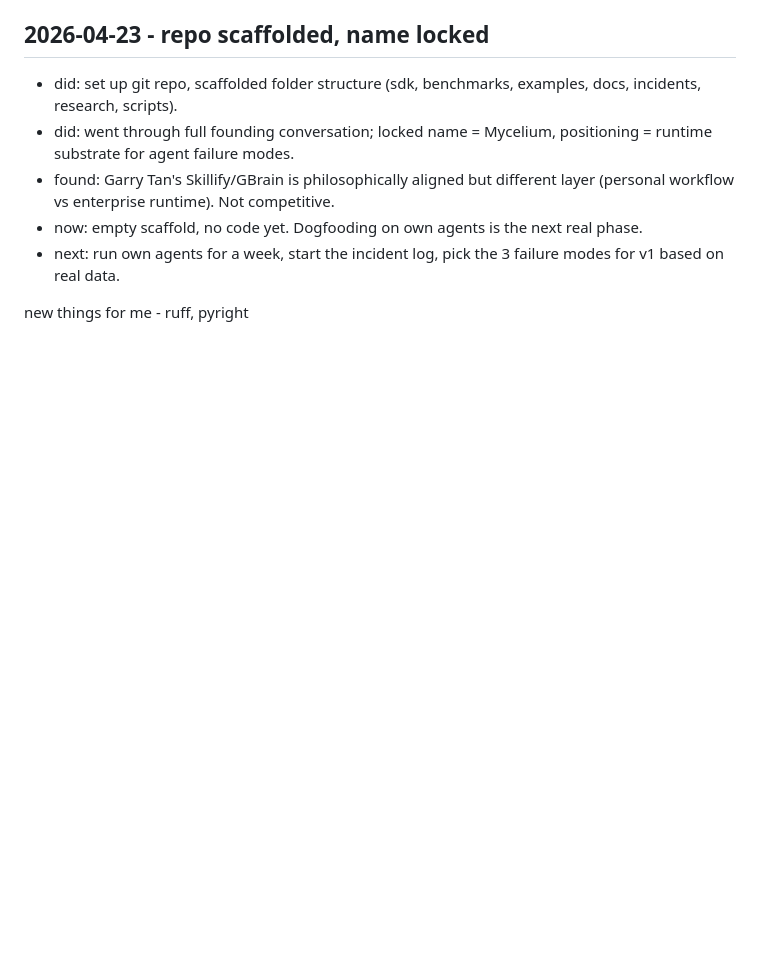
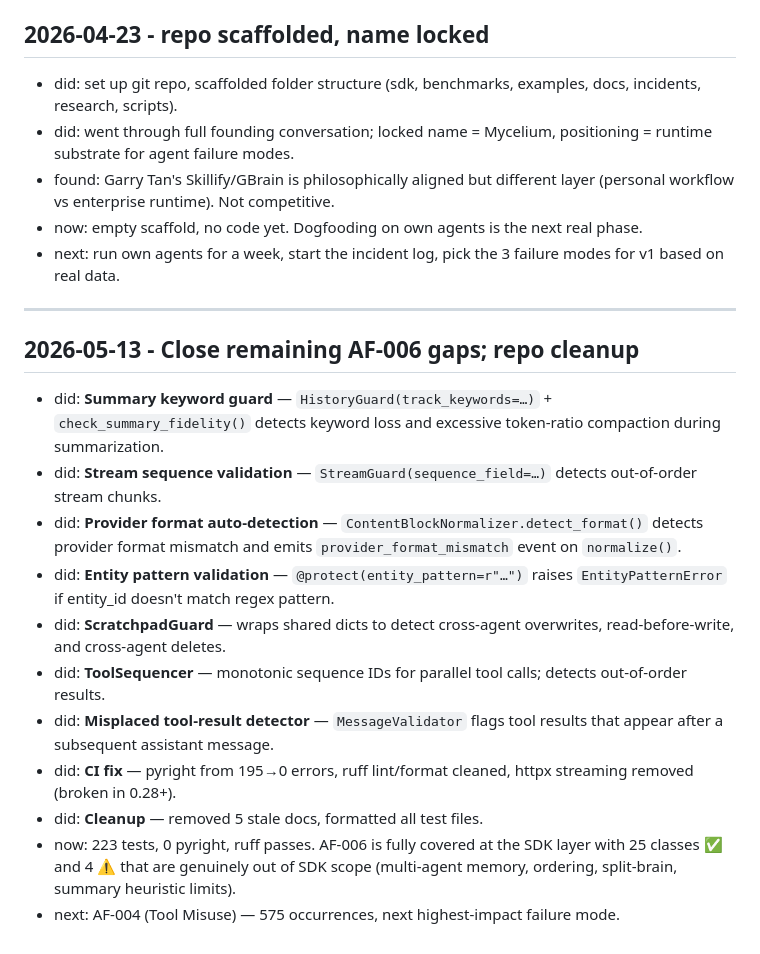
Before and after one commit to mycelium-labs/mycelium, a Markdown page: LOG.md, the part around the change. Rendered like a GitHub page; blank space fills up the shorter version.

```diff
--- a/LOG.md
+++ b/LOG.md
@@ -247,4 +247,18 @@ Template:
 - now: empty scaffold, no code yet. Dogfooding on own agents is the next real phase.
 - next: run own agents for a week, start the incident log, pick the 3 failure modes for v1 based on real data.
 
-new things for me - ruff, pyright
+---
+
+## 2026-05-13 - Close remaining AF-006 gaps; repo cleanup
+
+- did: **Summary keyword guard** — `HistoryGuard(track_keywords=…)` + `check_summary_fidelity()` detects keyword loss and excessive token-ratio compaction during summarization.
+- did: **Stream sequence validation** — `StreamGuard(sequence_field=…)` detects out-of-order stream chunks.
+- did: **Provider format auto-detection** — `ContentBlockNormalizer.detect_format()` detects provider format mismatch and emits `provider_format_mismatch` event on `normalize()`.
+- did: **Entity pattern validation** — `@protect(entity_pattern=r"…")` raises `EntityPatternError` if entity_id doesn't match regex pattern.
+- did: **ScratchpadGuard** — wraps shared dicts to detect cross-agent overwrites, read-before-write, and cross-agent deletes.
+- did: **ToolSequencer** — monotonic sequence IDs for parallel tool calls; detects out-of-order results.
+- did: **Misplaced tool-result detector** — `MessageValidator` flags tool results that appear after a subsequent assistant message.
+- did: **CI fix** — pyright from 195→0 errors, ruff lint/format cleaned, httpx streaming removed (broken in 0.28+).
+- did: **Cleanup** — removed 5 stale docs, formatted all test files.
+- now: 223 tests, 0 pyright, ruff passes. AF-006 is fully covered at the SDK layer with 25 classes ✅ and 4 ⚠️ that are genuinely out of SDK scope (multi-agent memory, ordering, split-brain, summary heuristic limits).
+- next: AF-004 (Tool Misuse) — 575 occurrences, next highest-impact failure mode.
```
Also changed, not shown: sdk/README.md (+46 -10 lines).
